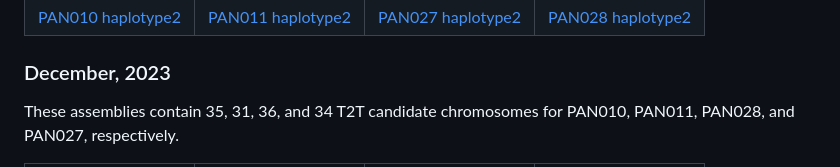
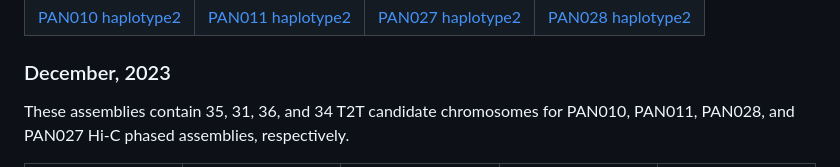
Before and after one commit to biomonika/HPP, a Markdown page: T2T-Pedigree-project /README.md, the part around one of its changes. GitHub-like rendering.

```diff
--- a/T2T-Pedigree-project /README.md
+++ b/T2T-Pedigree-project /README.md
@@ -20,5 +20,5 @@ The original assemblies
 
 
 ### December, 2023
-These assemblies contain 35, 31, 36, and 34 T2T candidate chromosomes for PAN010, PAN011, PAN028, and PAN027, respectively.
+These assemblies contain 35, 31, 36, and 34 T2T candidate chromosomes for PAN010, PAN011, PAN028, and PAN027 Hi-C phased assemblies, respectively.
 
```
Also changed, not shown: other parts of T2T-Pedigree-project /README.md (+9 -4 lines).
